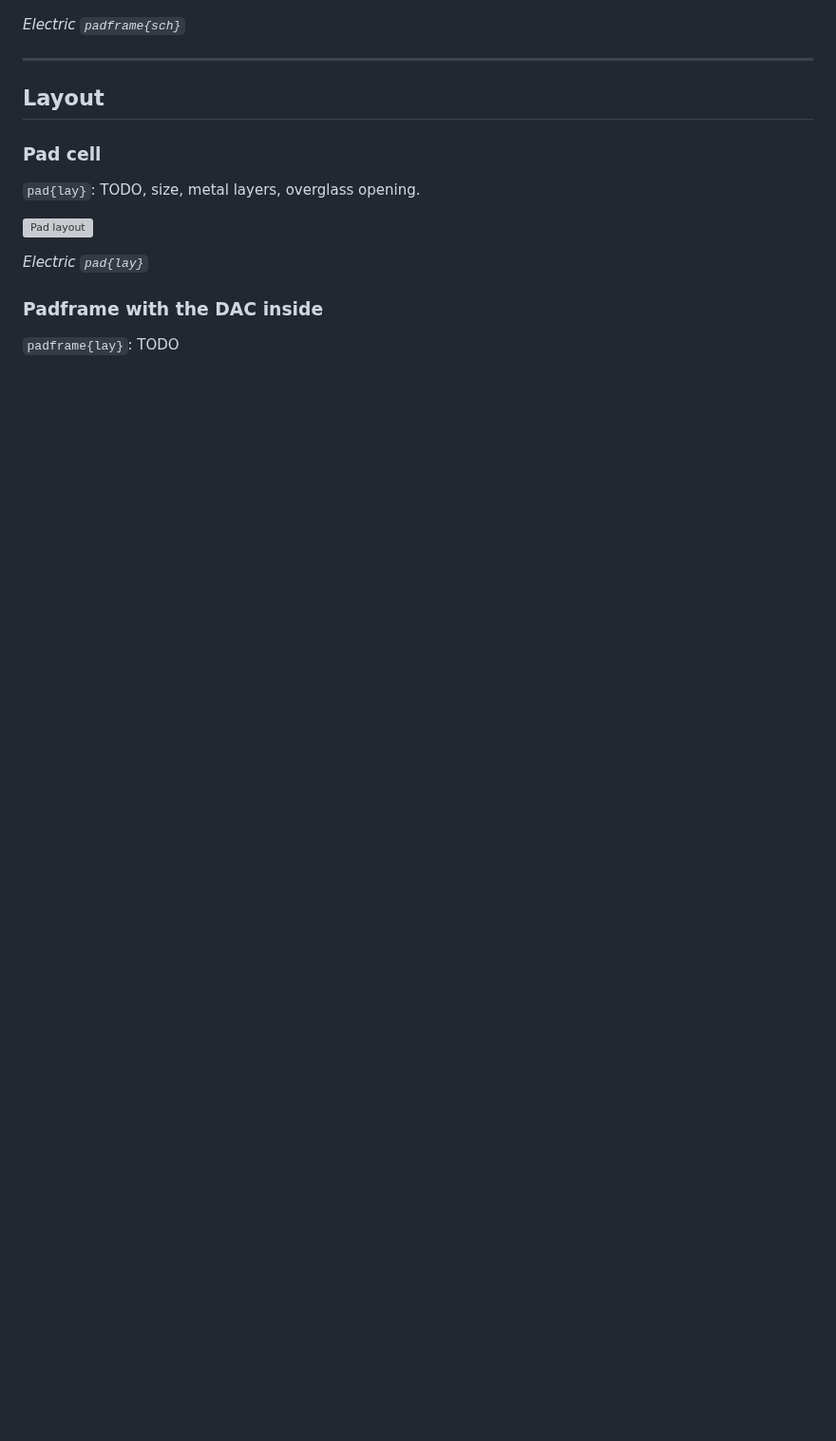
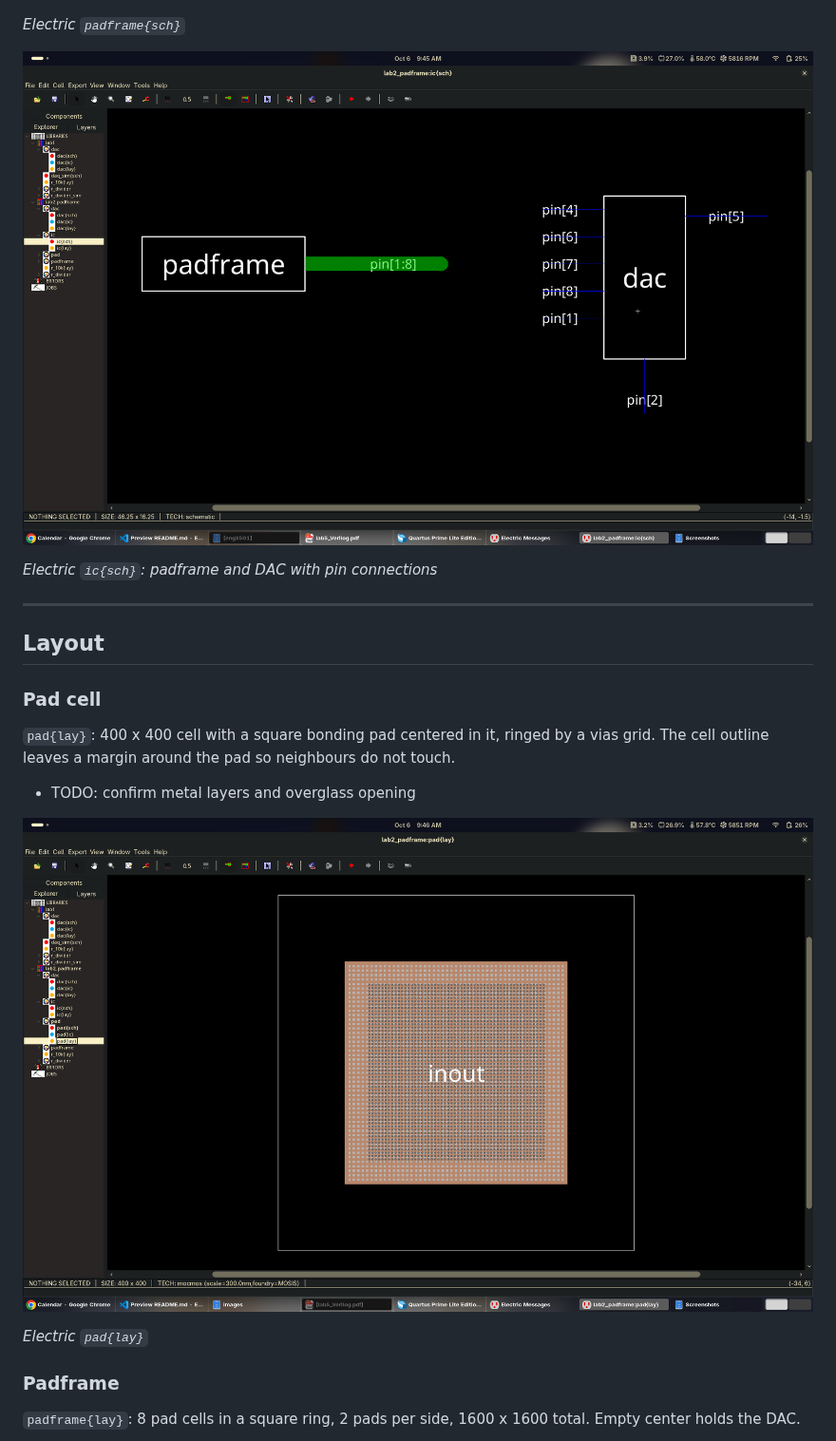
Before and after one commit to cshieldsce/ENCE_3501_Charlie_Shields_2026, a Markdown page: lab2/README.md, the part around one of its changes. Shown at 95% size. GitHub-like rendering; pictures changed too: lab2/images/ic_sch.png (added), lab2/images/pad_lay.png (added); blank space fills up the shorter version; grey boxes are pictures that could not be loaded.

Commit message:
upload images to readme

```diff
--- a/lab2/README.md
+++ b/lab2/README.md
@@ -55,6 +51,10 @@ Pad count:
 ![Padframe schematic](images/padframe_sch.png)
 
 *Electric `padframe{sch}`*
+
+![IC schematic](images/ic_sch.png)
+
+*Electric `ic{sch}`: padframe and DAC with pin connections*
 
 ---
 
@@ -62,13 +62,15 @@ Pad count:
 
 ### Pad cell
 
-`pad{lay}`: TODO, size, metal layers, overglass opening.
+`pad{lay}`: 400 x 400 cell with a square bonding pad centered in it, ringed by a vias grid. The cell outline leaves a margin around the pad so neighbours do not touch.
 
-![Pad layout](images/pad_layout.png)
+- TODO: confirm metal layers and overglass opening
+
+![Pad layout](images/pad_lay.png)
 
 *Electric `pad{lay}`*
 
-### Padframe with the DAC inside
+### Padframe
 
-`padframe{lay}`: TODO
+`padframe{lay}`: 8 pad cells in a square ring, 2 pads per side, 1600 x 1600 total. Empty center holds the DAC.
 
```
Also changed, not shown: other parts of lab2/README.md (+32 -32 lines), lab2/images/ic_lay.png (added), lab2/images/pad_sch.png (added), lab2/images/padframe_lay.png (added), lab2/images/padframe_sch.png (added), 6 other files.
